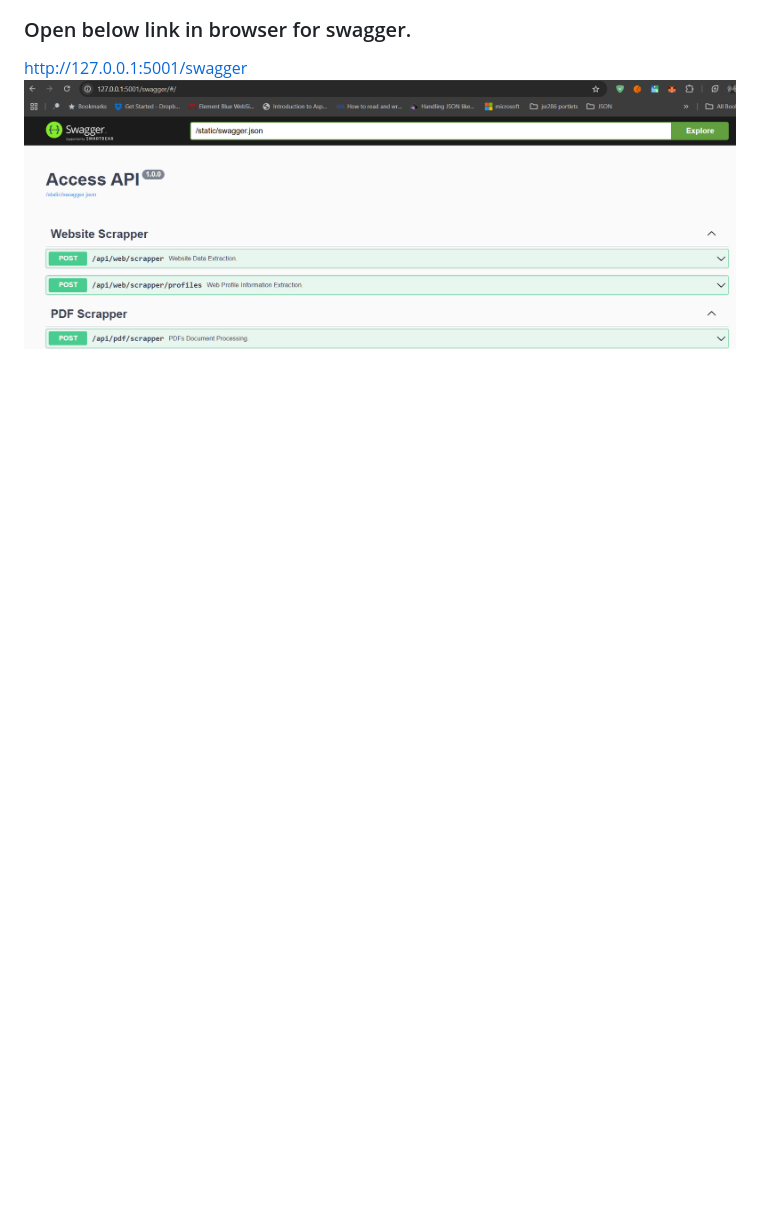
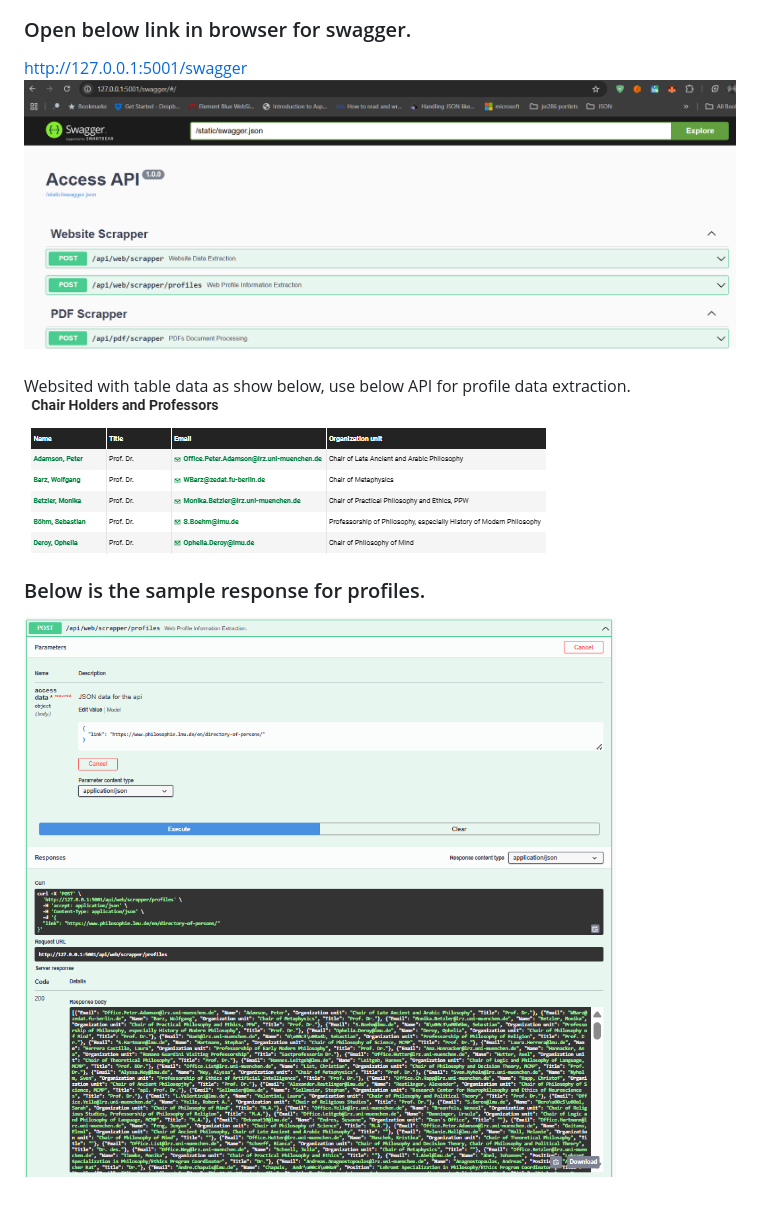
Before and after one commit to balachander1205/py-WebsiteScrapper, a Markdown page: README.md, the part around the change. Rendered like a GitHub page; pictures changed too: image3.png (added), image4.png (added); blank space fills up the shorter version.

Commit message:
Added images

```diff
--- a/README.md
+++ b/README.md
@@ -18,3 +18,10 @@ python app.py
 ### Open below link in browser for swagger.
 http://127.0.0.1:5001/swagger
 ![Alt text](https://raw.githubusercontent.com/balachander1205/py-WebsiteScrapper/master/image1.png)
+
+###
+Websited with table data as show below, use below API for profile data extraction.
+![Alt text](https://raw.githubusercontent.com/balachander1205/py-WebsiteScrapper/master/image3.png)
+
+###  Below is the sample response for profiles.
+![Alt text](https://raw.githubusercontent.com/balachander1205/py-WebsiteScrapper/master/image4.png)
```
